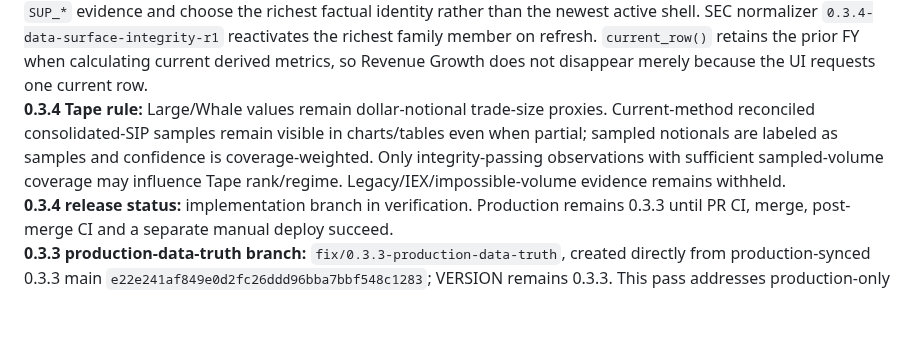
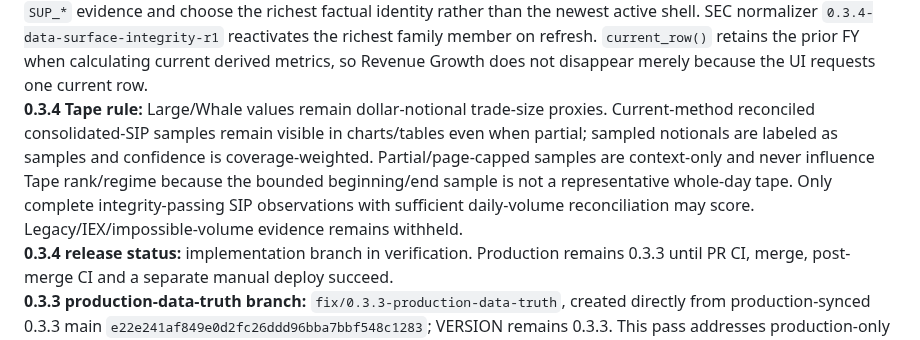
Before and after one commit to LoseMoneyRules/Market_Forensics, a Markdown page: docs/CURRENT_STATE.md, the part around the change. Rendered like a GitHub page; blank space fills up the shorter version.

Commit message:
0.3.4: make partial Tape context-only in release contract

```diff
--- a/docs/CURRENT_STATE.md
+++ b/docs/CURRENT_STATE.md
@@ -15,7 +15,7 @@
 **Product:** Market Forensics
 **0.3.4 branch:** `release/0.3.4-data-surface-integrity`, created directly from production-synced main `0d15f9fcb3264c0f3eb116d9a4af38483d870e54`. This release consolidates the financial current-basis and Tape regressions reported after deploy #68; it is not a patch-on-patch release.
 **0.3.4 financial current-basis rule:** represented-period reads consider audit-preserved same-end `SUPERSEDED_*` / `SUP_*` evidence and choose the richest factual identity rather than the newest active shell. SEC normalizer `0.3.4-data-surface-integrity-r1` reactivates the richest family member on refresh. `current_row()` retains the prior FY when calculating current derived metrics, so Revenue Growth does not disappear merely because the UI requests one current row.
-**0.3.4 Tape rule:** Large/Whale values remain dollar-notional trade-size proxies. Current-method reconciled consolidated-SIP samples remain visible in charts/tables even when partial; sampled notionals are labeled as samples and confidence is coverage-weighted. Only integrity-passing observations with sufficient sampled-volume coverage may influence Tape rank/regime. Legacy/IEX/impossible-volume evidence remains withheld.
+**0.3.4 Tape rule:** Large/Whale values remain dollar-notional trade-size proxies. Current-method reconciled consolidated-SIP samples remain visible in charts/tables even when partial; sampled notionals are labeled as samples and confidence is coverage-weighted. Partial/page-capped samples are context-only and never influence Tape rank/regime because the bounded beginning/end sample is not a representative whole-day tape. Only complete integrity-passing SIP observations with sufficient daily-volume reconciliation may score. Legacy/IEX/impossible-volume evidence remains withheld.
 **0.3.4 release status:** implementation branch in verification. Production remains 0.3.3 until PR CI, merge, post-merge CI and a separate manual deploy succeed.
 **0.3.3 production-data-truth branch:** `fix/0.3.3-production-data-truth`, created directly from production-synced 0.3.3 main `e22e241af849e0d2fc26ddd96bba7bbf548c1283`; VERSION remains 0.3.3. This pass addresses production-only legacy FinancialPeriod duplication that synthetic parser tests did not reproduce, and makes Tape print-flow fail closed rather than letting partial/unverified trade samples drive rank.
 **0.3.3 canonical-period rule:** live FY/Q reads collapse same-end-date legacy identities to one canonical evidence row; SEC normalizer `0.3.3-production-data-truth-r3` quarantines stale siblings as `SUPERSEDED_*` while preserving raw facts/provenance/audit. Fundamentals, Current Financial Anatomy, Research basis/readiness, recalculation, Financial Flows, Reports/Publications and valuation forensics now share the canonical period path.
```
